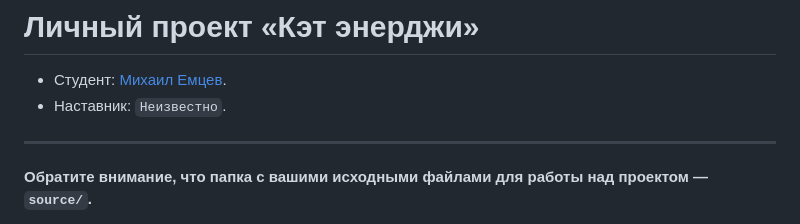
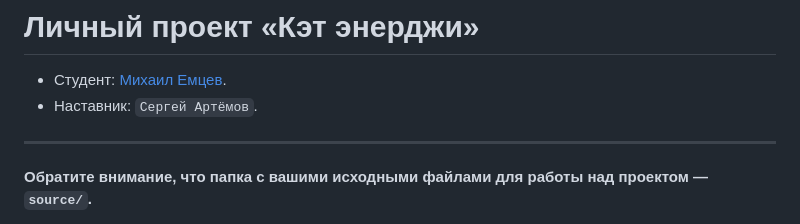
Before and after one commit to htmlacademy-adaptive/1432533-cat-energy-28, a Markdown page: Readme.md, the part around the change. Drawn GitHub-style.

Commit message:
Добавляет наставника

```diff
--- a/Readme.md
+++ b/Readme.md
@@ -1,7 +1,7 @@
 # Личный проект «Кэт энерджи»
 
 * Студент: [Михаил Емцев](https://up.htmlacademy.ru/adaptive/28/user/1432533).
-* Наставник: `Неизвестно`.
+* Наставник: `Сергей Артёмов`.
 
 ---
 
```
